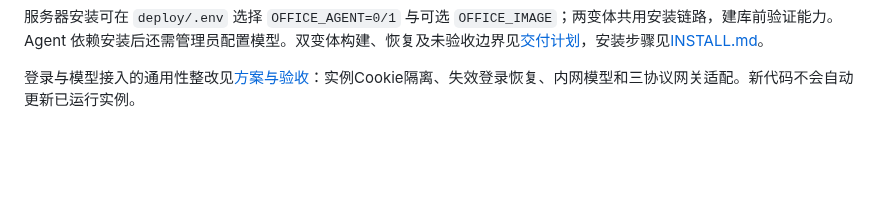
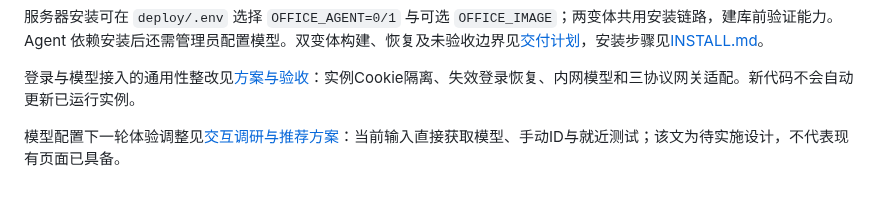
Before and after one commit to guyue55/ai-office-example, a Markdown page: README.md, the part around the change. Drawn GitHub-style; blank space fills up the shorter version.

Commit message:
docs(model-settings): 梳理模型发现与就近测试的交互调研方案

```diff
--- a/README.md
+++ b/README.md
@@ -57,3 +57,5 @@ Agent前端下一阶段研究见[前端路线、产品范围与验证计划](doc
 服务器安装可在 `deploy/.env` 选择 `OFFICE_AGENT=0/1` 与可选 `OFFICE_IMAGE`；两变体共用安装链路，建库前验证能力。Agent 依赖安装后还需管理员配置模型。双变体构建、恢复及未验收边界见[交付计划](docs/plans/2026-10-28-agent-delivery-implementation.md)，安装步骤见[INSTALL.md](INSTALL.md)。
 
 登录与模型接入的通用性整改见[方案与验收](docs/plans/2026-10-28-usability-boundaries.md)：实例Cookie隔离、失效登录恢复、内网模型和三协议网关适配。新代码不会自动更新已运行实例。
+
+模型配置下一轮体验调整见[交互调研与推荐方案](docs/MODEL_SETTINGS_UX_RESEARCH.md)：当前输入直接获取模型、手动ID与就近测试；该文为待实施设计，不代表现有页面已具备。
```
Also changed, not shown: docs/MODEL_SETTINGS_UX_RESEARCH.md (added, +137 -0 lines).
